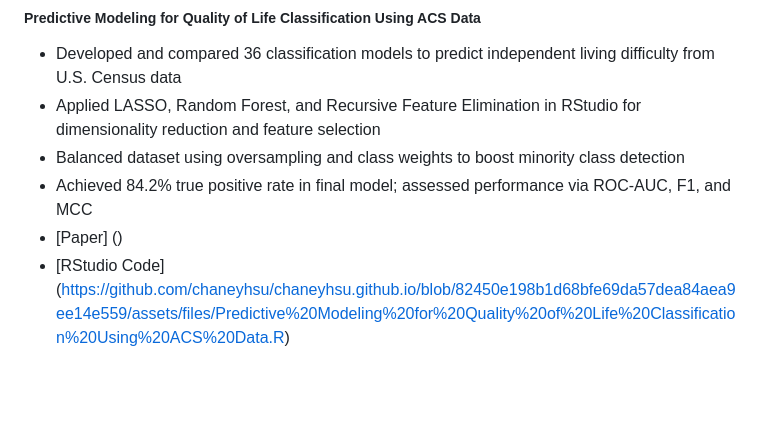
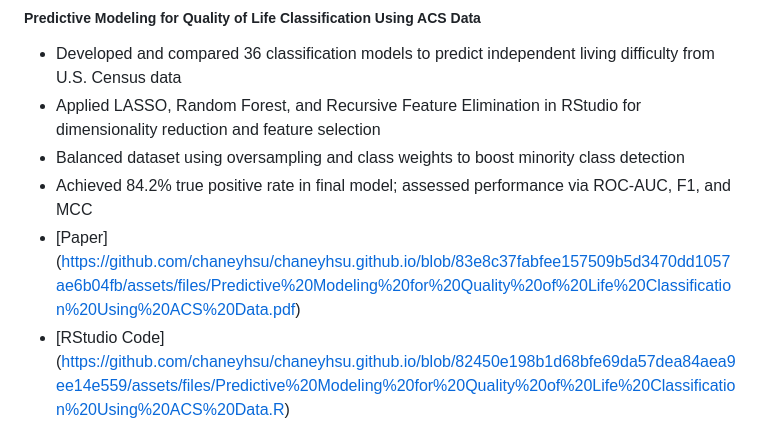
Before and after one commit to chaneyhsu/chaneyhsu.github.io, a Markdown page: README.md, the part around the change. GitHub-like rendering; blank space fills up the shorter version.

```diff
--- a/README.md
+++ b/README.md
@@ -16,7 +16,7 @@
 - Applied LASSO, Random Forest, and Recursive Feature Elimination in RStudio for dimensionality reduction and feature selection
 - Balanced dataset using oversampling and class weights to boost minority class detection
 - Achieved 84.2% true positive rate in final model; assessed performance via ROC-AUC, F1, and MCC
-- [Paper] ()
+- [Paper] (https://github.com/chaneyhsu/chaneyhsu.github.io/blob/83e8c37fabfee157509b5d3470dd1057ae6b04fb/assets/files/Predictive%20Modeling%20for%20Quality%20of%20Life%20Classification%20Using%20ACS%20Data.pdf)
 - [RStudio Code] (https://github.com/chaneyhsu/chaneyhsu.github.io/blob/82450e198b1d68bfe69da57dea84aea9ee14e559/assets/files/Predictive%20Modeling%20for%20Quality%20of%20Life%20Classification%20Using%20ACS%20Data.R)
 
 ##### Real Estate Cost Analysis
```
